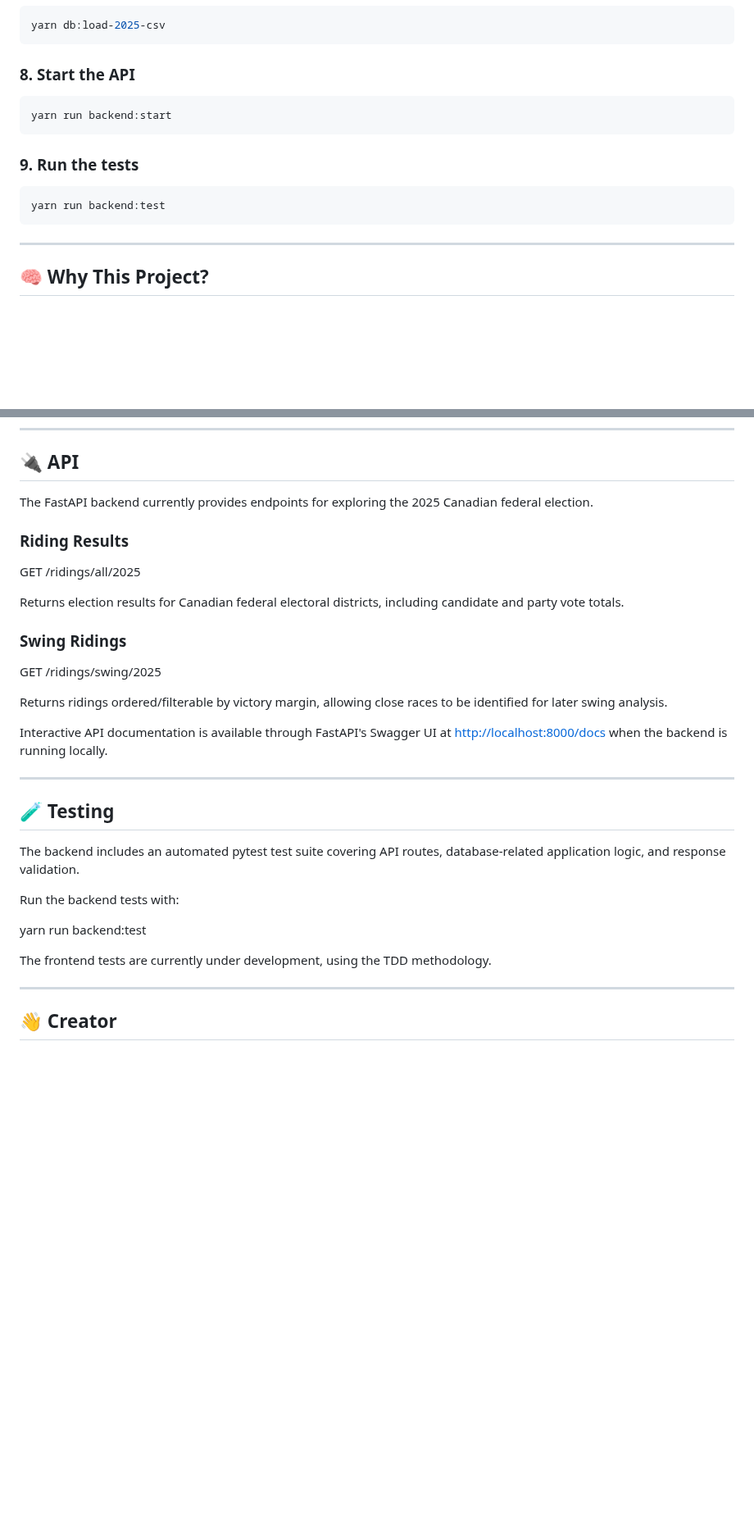
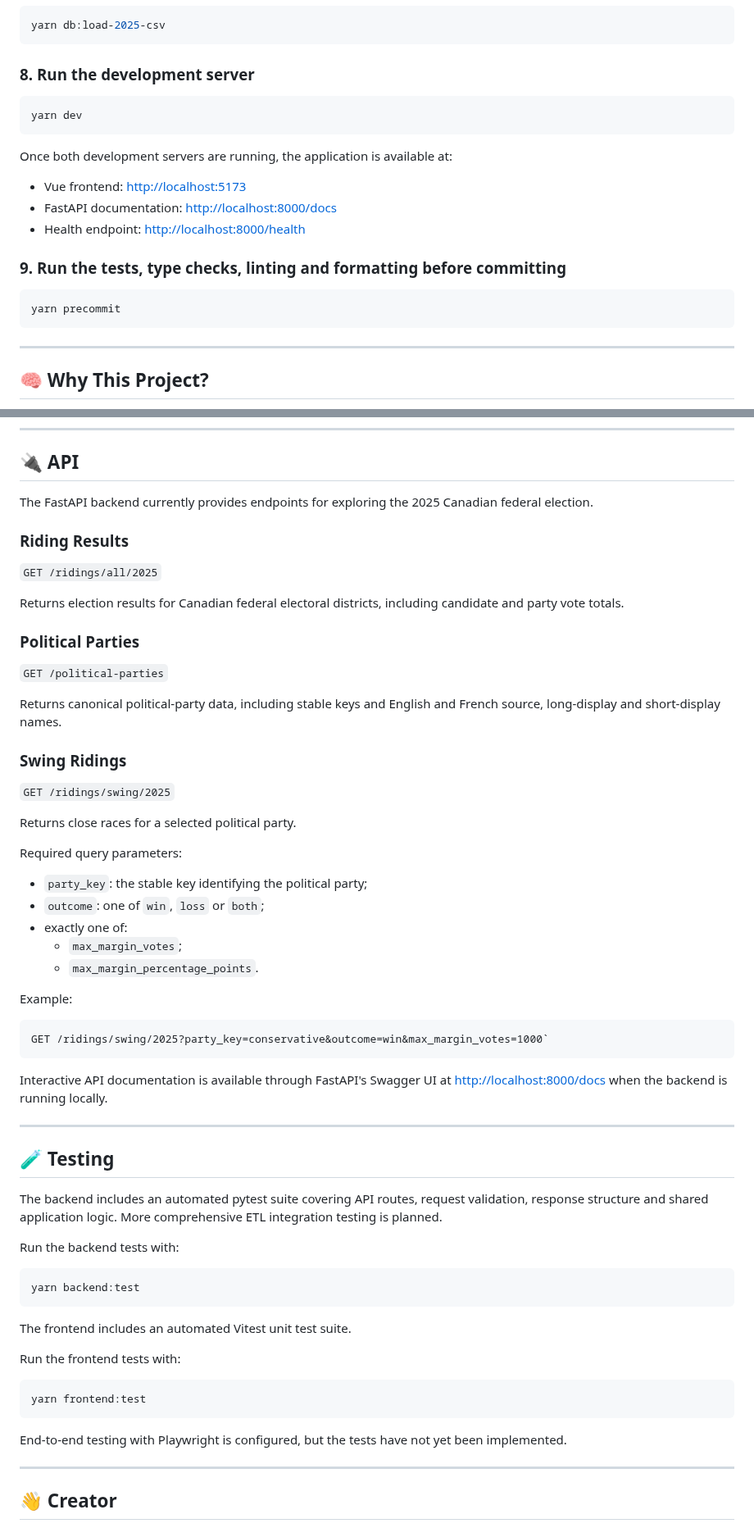
Before and after one commit to Tom-js-python/election-insight-canada, a Markdown page: README.md, 2 parts joined by grey strips. Shown at 82% size. Drawn GitHub-style; blank space fills up the shorter version.

````diff
--- a/README.md
+++ b/README.md
@@ -247,16 +272,22 @@ Go to <https://elections.ca/content.aspx?section=res&dir=rep/off/45gedata&docume
 yarn db:load-2025-csv
 ```
 
-### 8. Start the API
+### 8. Run the development server
 
 ```bash
-yarn run backend:start
+yarn dev
 ```
 
-### 9. Run the tests
+Once both development servers are running, the application is available at:
+
+- Vue frontend: <http://localhost:5173>
+- FastAPI documentation: <http://localhost:8000/docs>
+- Health endpoint: <http://localhost:8000/health>
+
+### 9. Run the tests, type checks, linting and formatting before committing
 
 ```bash
-yarn run backend:test
+yarn precommit
 ```
 
 ---
@@ -286,38 +317,63 @@ Canadian elections are a great example: simple on the surface, but deeply comple
 
 ## 🔌 API
 
-The FastAPI backend currently provides endpoints for exploring the 2025
-Canadian federal election.
+The FastAPI backend currently provides endpoints for exploring the 2025 Canadian federal election.
 
 ### Riding Results
 
-GET /ridings/all/2025
+`GET /ridings/all/2025`
 
-Returns election results for Canadian federal electoral districts, including
-candidate and party vote totals.
+Returns election results for Canadian federal electoral districts, including candidate and party vote totals.
+
+### Political Parties
+
+`GET /political-parties`
+
+Returns canonical political-party data, including stable keys and English and French source, long-display and short-display names.
 
 ### Swing Ridings
 
-GET /ridings/swing/2025
+`GET /ridings/swing/2025`
 
-Returns ridings ordered/filterable by victory margin, allowing close races
-to be identified for later swing analysis.
+Returns close races for a selected political party.
 
-Interactive API documentation is available through FastAPI's Swagger UI
-at <http://localhost:8000/docs> when the backend is running locally.
+Required query parameters:
+
+- `party_key`: the stable key identifying the political party;
+- `outcome`: one of `win`, `loss` or `both`;
+- exactly one of:
+  - `max_margin_votes`;
+  - `max_margin_percentage_points`.
+
+Example:
+
+```http
+GET /ridings/swing/2025?party_key=conservative&outcome=win&max_margin_votes=1000`
+```
+
+Interactive API documentation is available through FastAPI's Swagger UI at <http://localhost:8000/docs> when the backend is running locally.
 
 ---
 
 ## 🧪 Testing
 
-The backend includes an automated pytest test suite covering API routes,
-database-related application logic, and response validation.
+The backend includes an automated pytest suite covering API routes, request validation, response structure and shared application logic. More comprehensive ETL integration testing is planned.
 
 Run the backend tests with:
 
-yarn run backend:test
+```bash
+yarn backend:test
+```
 
-The frontend tests are currently under development, using the TDD methodology.
+The frontend includes an automated Vitest unit test suite.
+
+Run the frontend tests with:
+
+```bash
+yarn frontend:test
+```
+
+End-to-end testing with Playwright is configured, but the tests have not yet been implemented.
 
 ---
 
````
Also changed, not shown: other parts of README.md (+61 -33 lines), CONTRIBUTING.md (+33 -26 lines), docs/roadmap.md (+92 -46 lines), frontend/README.md (deleted, +0 -73 lines), docs/frontend-screenshot.png.
